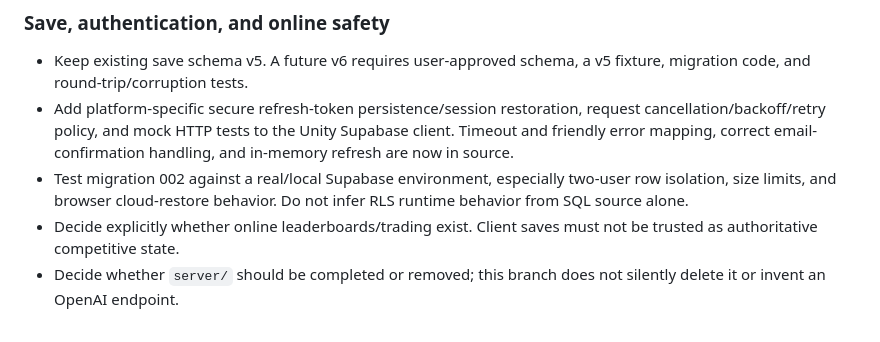
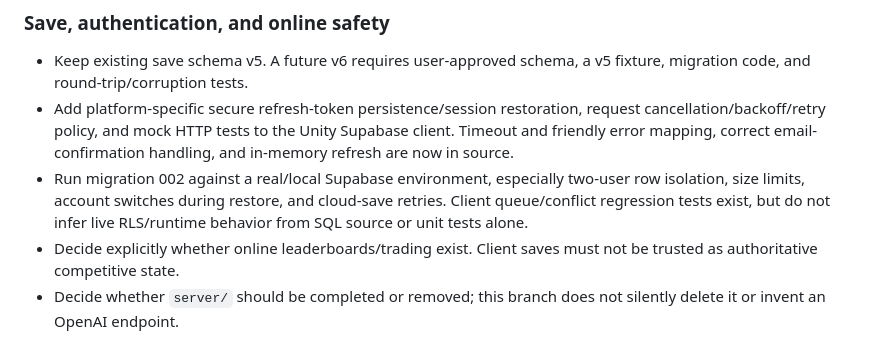
Before and after one commit to ltrtrongphu-png/AshenCrown-Unity, a Markdown page: docs/BACKLOG.md, the part around the change. Rendered like a GitHub page.

Commit message:
docs(backlog): track live two-user cloud save verification

```diff
--- a/docs/BACKLOG.md
+++ b/docs/BACKLOG.md
@@ -28,7 +28,7 @@ This file distinguishes code changes completed in this branch from work still re
 ### Save, authentication, and online safety
 - Keep existing save schema v5. A future v6 requires user-approved schema, a v5 fixture, migration code, and round-trip/corruption tests.
 - Add platform-specific secure refresh-token persistence/session restoration, request cancellation/backoff/retry policy, and mock HTTP tests to the Unity Supabase client. Timeout and friendly error mapping, correct email-confirmation handling, and in-memory refresh are now in source.
-- Test migration 002 against a real/local Supabase environment, especially two-user row isolation, size limits, and browser cloud-restore behavior. Do not infer RLS runtime behavior from SQL source alone.
+- Run migration 002 against a real/local Supabase environment, especially two-user row isolation, size limits, account switches during restore, and cloud-save retries. Client queue/conflict regression tests exist, but do not infer live RLS/runtime behavior from SQL source or unit tests alone.
 - Decide explicitly whether online leaderboards/trading exist. Client saves must not be trusted as authoritative competitive state.
 - Decide whether `server/` should be completed or removed; this branch does not silently delete it or invent an OpenAI endpoint.
 
```
